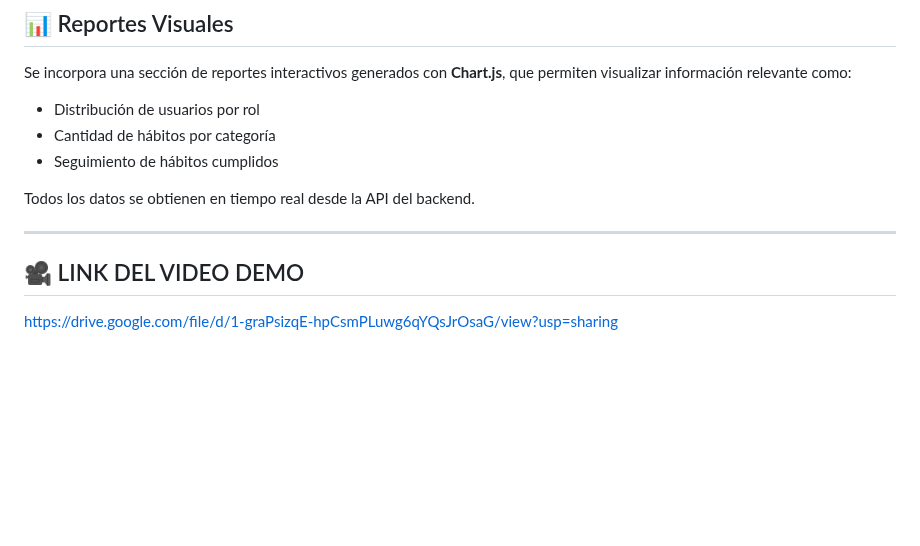
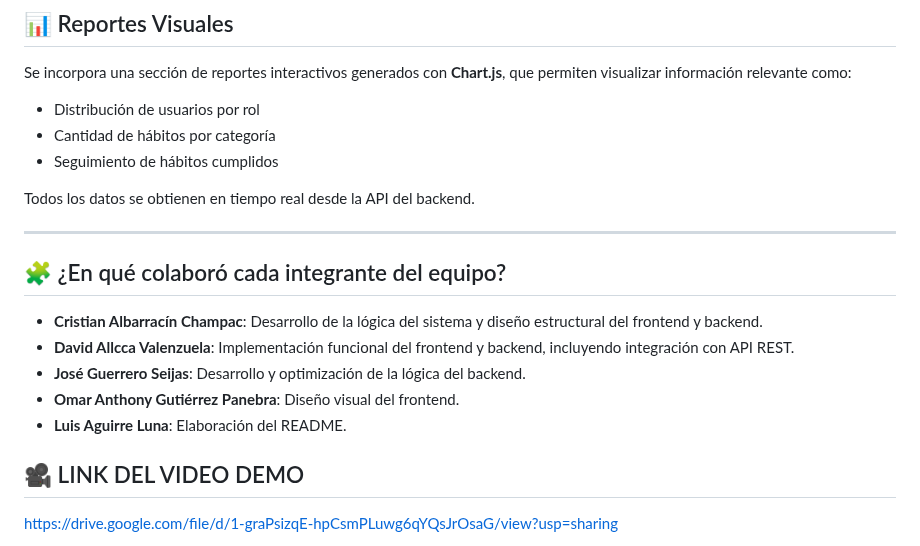
Before and after one commit to DavidAtma/FrontWebMisHabitos, a Markdown page: README.md, the part around the change. Drawn GitHub-style; blank space fills up the shorter version.

```diff
--- a/README.md
+++ b/README.md
@@ -73,6 +73,14 @@ Se incorpora una sección de reportes interactivos generados con **Chart.js**, q
 Todos los datos se obtienen en tiempo real desde la API del backend.
 
 ---
+## 🧩 ¿En qué colaboró cada integrante del equipo?
+
+- **Cristian Albarracín Champac**: Desarrollo de la lógica del sistema y diseño estructural del frontend y backend.
+- **David Allcca Valenzuela**: Implementación funcional del frontend y backend, incluyendo integración con API REST.
+- **José Guerrero Seijas**: Desarrollo y optimización de la lógica del backend.
+- **Omar Anthony Gutiérrez Panebra**: Diseño visual del frontend.
+- **Luis Aguirre Luna**: Elaboración del README.
+
 
 ## 🎥 LINK DEL VIDEO DEMO
 
```
